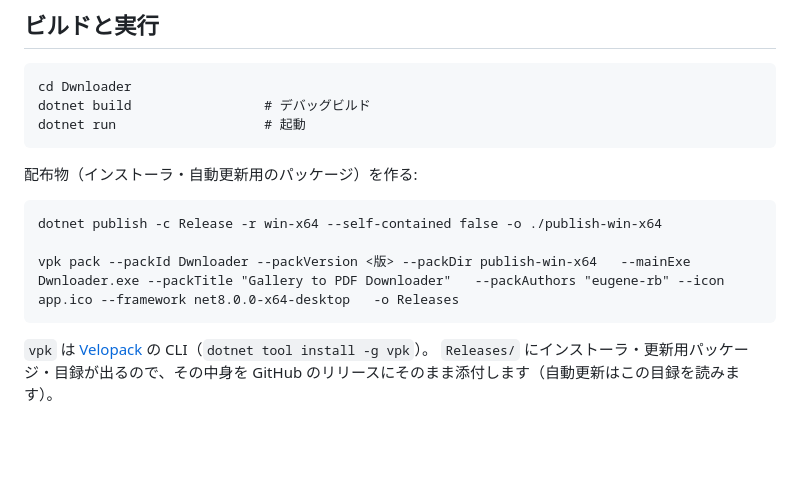
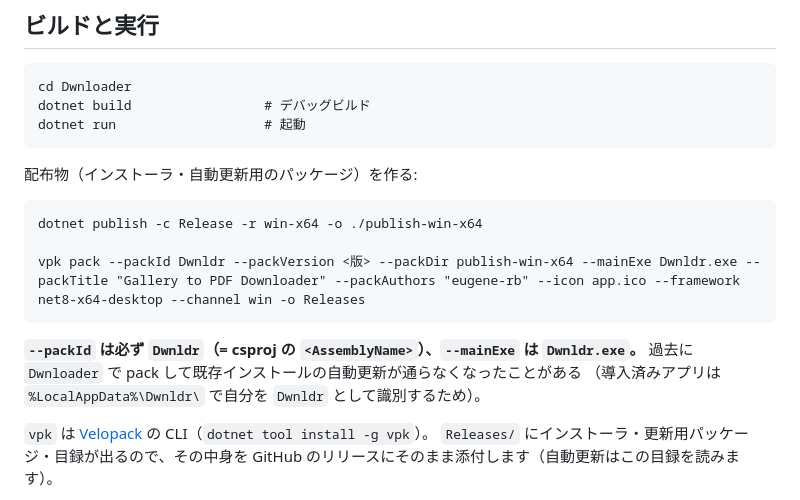
Before and after one commit to eugene-rb/dwnloader, a Markdown page: Dwnloader/README.md, the part around the change. Drawn GitHub-style; blank space fills up the shorter version.

Commit message:
README: vpk pack の packId を Dwnldr に修正
v2.5.5 リリース時、この手順の古い記述（--packId Dwnloader）に従って
packId Dwnloader でパッケージが作られ、既存の Dwnldr インストールから
自動更新が通らなくなりかけた。実際に出荷している packId（Dwnldr、
= AssemblyName）へ揃え、間違えないよう注記を追加。

Co-Authored-By: Claude Sonnet 5 <noreply@anthropic.com>
Claude-Session: https://claude.ai/code/session_017qvnGVAe5UM2UkwcFhixVe

````diff
--- a/Dwnloader/README.md
+++ b/Dwnloader/README.md
@@ -88,10 +88,14 @@ dotnet run                   # 起動
 配布物（インストーラ・自動更新用のパッケージ）を作る:
 
 ```
-dotnet publish -c Release -r win-x64 --self-contained false -o ./publish-win-x64
+dotnet publish -c Release -r win-x64 -o ./publish-win-x64
 
-vpk pack --packId Dwnloader --packVersion <版> --packDir publish-win-x64   --mainExe Dwnloader.exe --packTitle "Gallery to PDF Downloader"   --packAuthors "eugene-rb" --icon app.ico --framework net8.0.0-x64-desktop   -o Releases
+vpk pack --packId Dwnldr --packVersion <版> --packDir publish-win-x64 --mainExe Dwnldr.exe --packTitle "Gallery to PDF Downloader" --packAuthors "eugene-rb" --icon app.ico --framework net8-x64-desktop --channel win -o Releases
 ```
+
+**`--packId` は必ず `Dwnldr`（= csproj の `<AssemblyName>`）、`--mainExe` は `Dwnldr.exe`。**
+過去に `Dwnloader` で pack して既存インストールの自動更新が通らなくなったことがある
+（導入済みアプリは `%LocalAppData%\Dwnldr\` で自分を `Dwnldr` として識別するため）。
 
 `vpk` は [Velopack](https://velopack.io) の CLI（`dotnet tool install -g vpk`）。
 `Releases/` にインストーラ・更新用パッケージ・目録が出るので、その中身を
````
